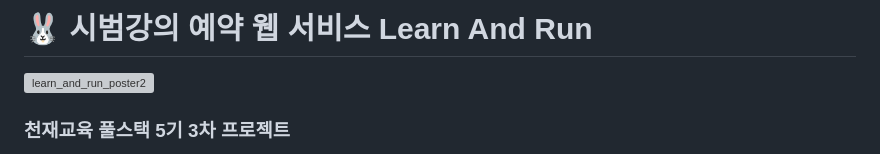
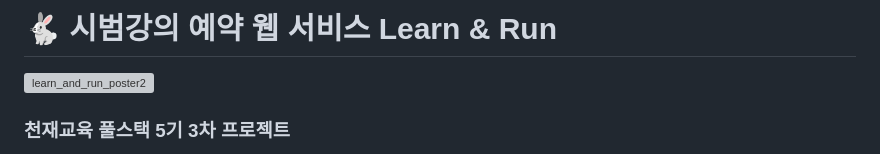
Before and after one commit to skd9712/LearnAndRun, a Markdown page: README.md, the part around the change. GitHub-like rendering; grey boxes are pictures that could not be loaded.

```diff
--- a/README.md
+++ b/README.md
@@ -1,4 +1,4 @@
-# 🐰 시범강의 예약 웹 서비스 Learn And Run
+# 🐇 시범강의 예약 웹 서비스 Learn & Run
 ![learn_and_run_poster2](https://github.com/skd9712/LearnAndRun/assets/109783402/877573ce-314a-4eeb-9293-de92a945e120)
 
 ### 천재교육 풀스택 5기 3차 프로젝트
```
